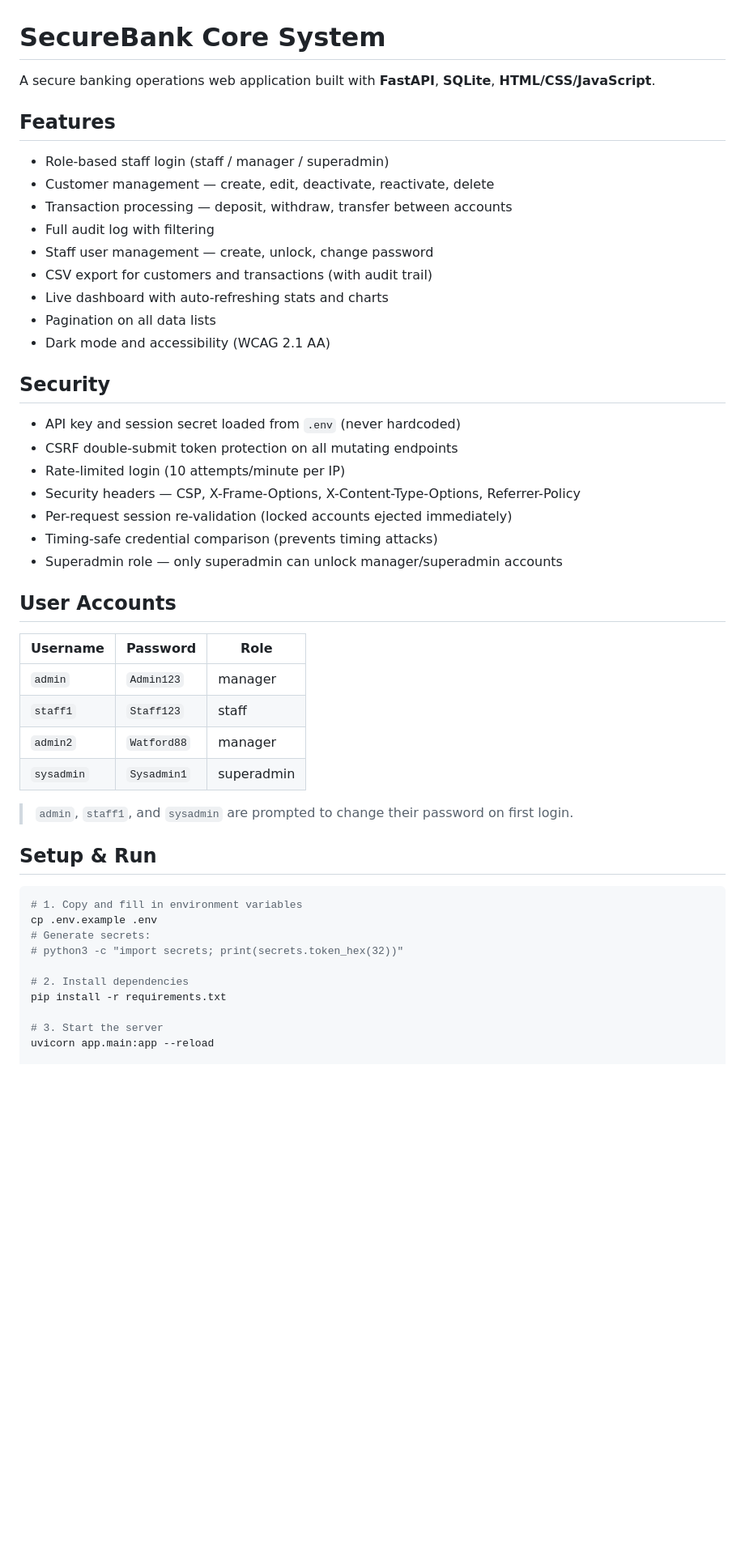
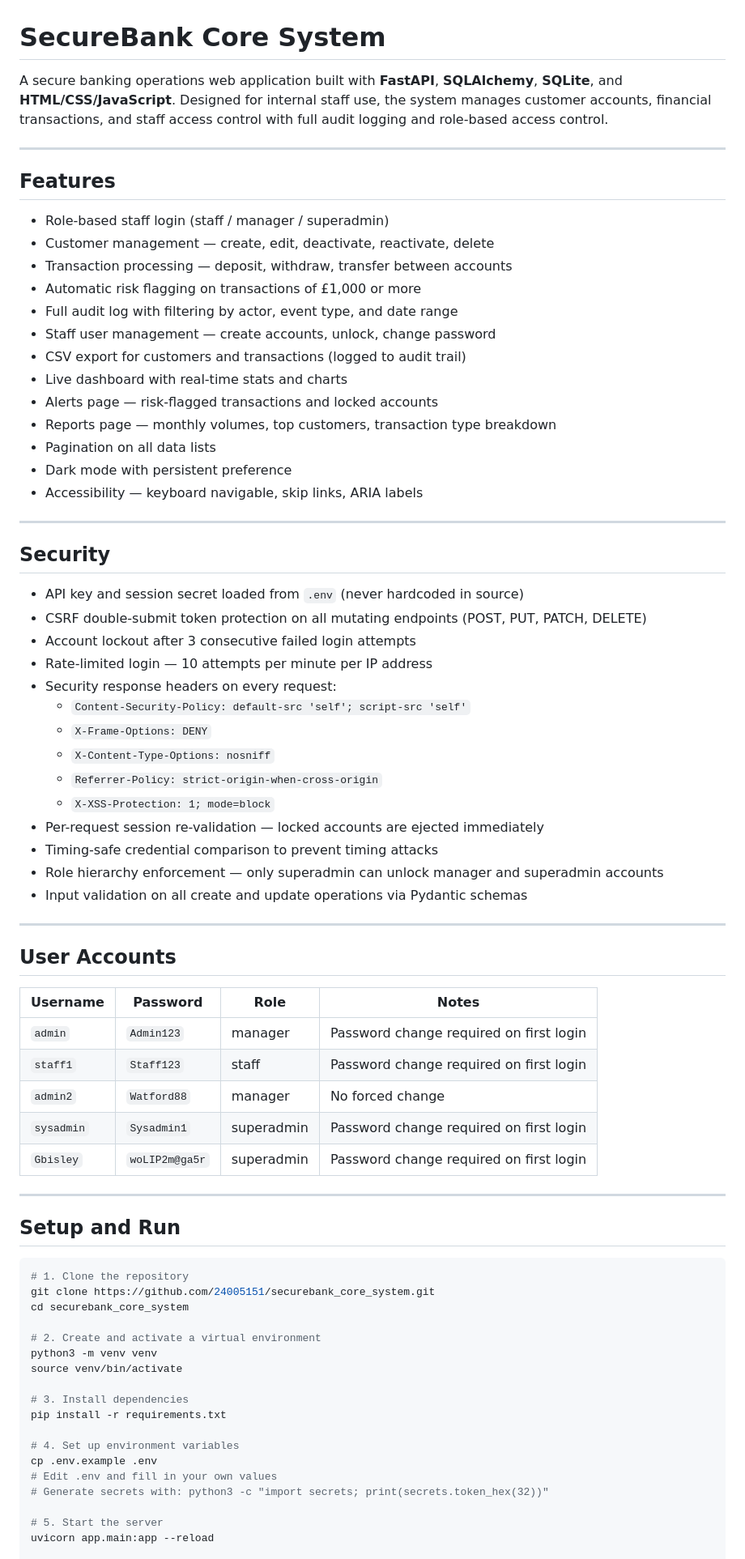
Before and after one commit to 24005151/securebank_core_system, a Markdown page: README.md, the part around one of its changes. Shown at 81% size. Rendered like a GitHub page; blank space fills up the shorter version.

````diff
--- a/README.md
+++ b/README.md
@@ -1,51 +1,77 @@
 # SecureBank Core System
 
-A secure banking operations web application built with **FastAPI**, **SQLite**, **HTML/CSS/JavaScript**.
+A secure banking operations web application built with **FastAPI**, **SQLAlchemy**, **SQLite**, and **HTML/CSS/JavaScript**. Designed for internal staff use, the system manages customer accounts, financial transactions, and staff access control with full audit logging and role-based access control.
+
+---
 
 ## Features
 
 - Role-based staff login (staff / manager / superadmin)
 - Customer management — create, edit, deactivate, reactivate, delete
 - Transaction processing — deposit, withdraw, transfer between accounts
-- Full audit log with filtering
-- Staff user management — create, unlock, change password
-- CSV export for customers and transactions (with audit trail)
-- Live dashboard with auto-refreshing stats and charts
+- Automatic risk flagging on transactions of £1,000 or more
+- Full audit log with filtering by actor, event type, and date range
+- Staff user management — create accounts, unlock, change password
+- CSV export for customers and transactions (logged to audit trail)
+- Live dashboard with real-time stats and charts
+- Alerts page — risk-flagged transactions and locked accounts
+- Reports page — monthly volumes, top customers, transaction type breakdown
 - Pagination on all data lists
-- Dark mode and accessibility (WCAG 2.1 AA)
+- Dark mode with persistent preference
+- Accessibility — keyboard navigable, skip links, ARIA labels
+
+---
 
 ## Security
 
-- API key and session secret loaded from `.env` (never hardcoded)
-- CSRF double-submit token protection on all mutating endpoints
-- Rate-limited login (10 attempts/minute per IP)
-- Security headers — CSP, X-Frame-Options, X-Content-Type-Options, Referrer-Policy
-- Per-request session re-validation (locked accounts ejected immediately)
-- Timing-safe credential comparison (prevents timing attacks)
-- Superadmin role — only superadmin can unlock manager/superadmin accounts
+- API key and session secret loaded from `.env` (never hardcoded in source)
+- CSRF double-submit token protection on all mutating endpoints (POST, PUT, PATCH, DELETE)
+- Account lockout after 3 consecutive failed login attempts
+- Rate-limited login — 10 attempts per minute per IP address
+- Security response headers on every request:
+  - `Content-Security-Policy: default-src 'self'; script-src 'self'`
+  - `X-Frame-Options: DENY`
+  - `X-Content-Type-Options: nosniff`
+  - `Referrer-Policy: strict-origin-when-cross-origin`
+  - `X-XSS-Protection: 1; mode=block`
+- Per-request session re-validation — locked accounts are ejected immediately
+- Timing-safe credential comparison to prevent timing attacks
+- Role hierarchy enforcement — only superadmin can unlock manager and superadmin accounts
+- Input validation on all create and update operations via Pydantic schemas
+
+---
 
 ## User Accounts
 
-| Username | Password | Role |
-|---|---|---|
-| `admin` | `Admin123` | manager |
-| `staff1` | `Staff123` | staff |
-| `admin2` | `Watford88` | manager |
-| `sysadmin` | `Sysadmin1` | superadmin |
+| Username | Password | Role | Notes |
+|---|---|---|---|
+| `admin` | `Admin123` | manager | Password change required on first login |
+| `staff1` | `Staff123` | staff | Password change required on first login |
+| `admin2` | `Watford88` | manager | No forced change |
+| `sysadmin` | `Sysadmin1` | superadmin | Password change required on first login |
+| `Gbisley` | `woLIP2m@ga5r` | superadmin | Password change required on first login |
 
-> `admin`, `staff1`, and `sysadmin` are prompted to change their password on first login.
+---
 
-## Setup & Run
+## Setup and Run
 
 ```bash
-# 1. Copy and fill in environment variables
-cp .env.example .env
-# Generate secrets:
-# python3 -c "import secrets; print(secrets.token_hex(32))"
+# 1. Clone the repository
+git clone https://github.com/24005151/securebank_core_system.git
+cd securebank_core_system
 
-# 2. Install dependencies
+# 2. Create and activate a virtual environment
+python3 -m venv venv
+source venv/bin/activate
+
+# 3. Install dependencies
 pip install -r requirements.txt
 
-# 3. Start the server
+# 4. Set up environment variables
+cp .env.example .env
+# Edit .env and fill in your own values
+# Generate secrets with: python3 -c "import secrets; print(secrets.token_hex(32))"
+
+# 5. Start the server
 uvicorn app.main:app --reload
 
````
Also changed, not shown: other parts of README.md (+89 -24 lines).
